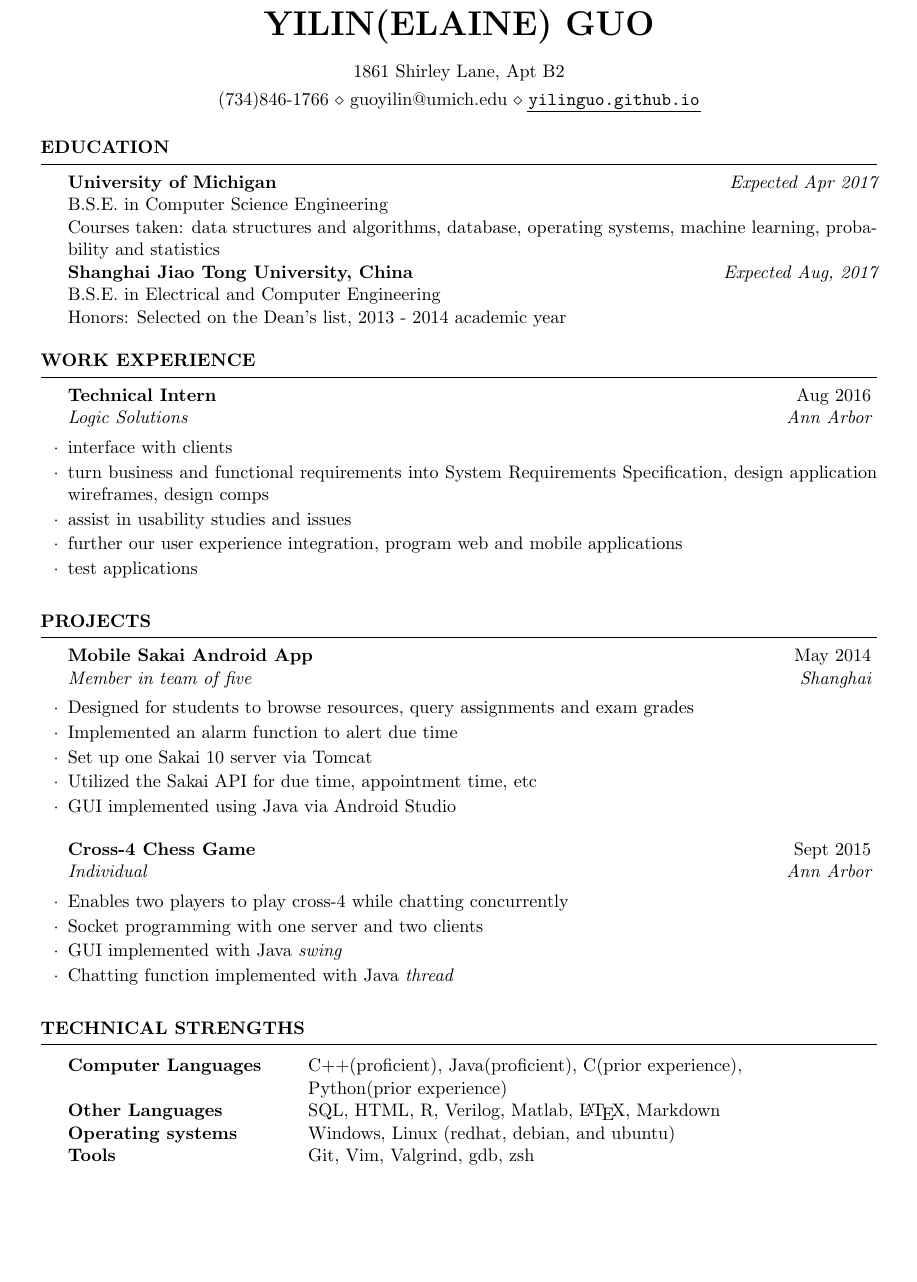
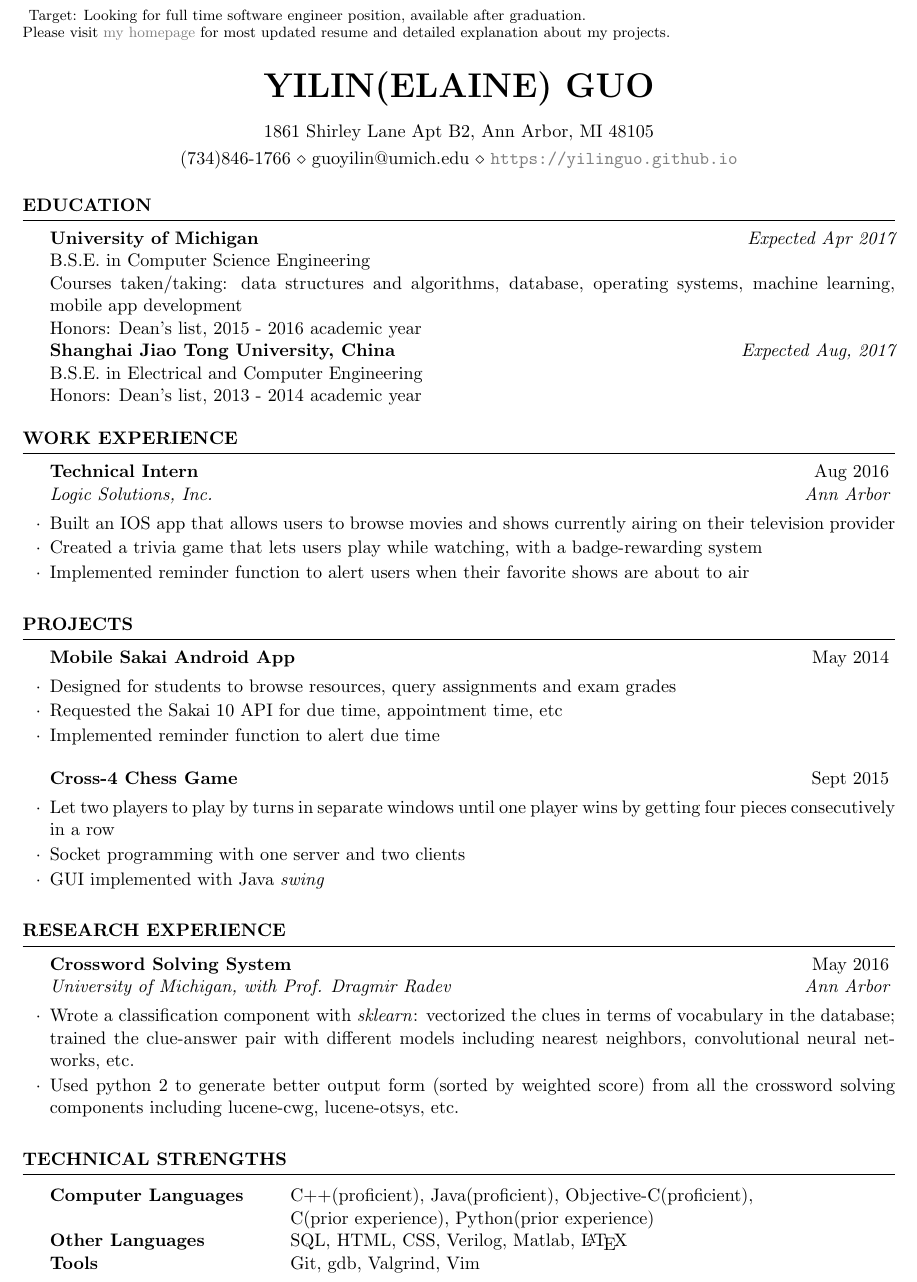
Before and after one commit to YilinGUO/YilinGUO.github.io, a LaTeX CV (assets/cv_guoyilin.tex): part of the page, cut at the place of the change, the shorter picture padded with empty space. Compiled offline with pdfLaTeX.

Commit message:
modified:   _posts/2014-07-15-ebook-reader-prototype.markdown 	modified:   _posts/2014-07-16-cross-4-game.markdown 	modified:   _posts/2014-07-17-NTVB-tv-nutt-ios-app.markdown 	modified:   _posts/2014-07-18-Sakai-Android-App.markdown 	modified:   assets/cv_guoyilin.pdf 	modified:   assets/cv_guoyilin.synctex.gz 	modified:   assets/cv_guoyilin.tex

```diff
--- a/assets/cv_guoyilin.tex
+++ b/assets/cv_guoyilin.tex
@@ -11 +7,0 @@
-	pdfborderstyle={/S/U/W 1}% border style will be underline of width 1pt
@@ -13,7 +18,12 @@
 \name{Yilin(Elaine) Guo} % Your name
-\address{1861 Shirley Lane, Apt B2} % Your address
+\address{1861 Shirley Lane Apt B2, Ann Arbor, MI 48105} % Your address
 %\address{123 Pleasant Lane \\ City, State 12345} % Your secondary addess (optional)
-\address{(734)846-1766 \\ guoyilin@umich.edu \\ \url{yilinguo.github.io}} % Your phone number and email
+\address{(734)846-1766 \\ guoyilin@umich.edu \\ \url{https://yilinguo.github.io}} % Your phone number and email
+\pagestyle{fancy}
+\fancyhf{}
+\renewcommand{\headrulewidth}{0pt}
+\lhead{\fontsize{9}{10} \selectfont Target: Looking for full time software engineer position, available after graduation.\\ Please visit \href{https://yilinguo.github.io}{my homepage} for most updated resume and detailed explanation about my projects.}
+
 
 \begin{document}
 %----------------------------------------------------------------------------------------
@@ -23,10 +33,11 @@
 \begin{rSection}{Education}
 {\bf University of Michigan} \hfill {\em Expected Apr 2017} \\
 B.S.E. in Computer Science Engineering\\
-Courses taken: data structures and algorithms, database, operating systems, machine learning, probability and statistics\\
+Courses taken/taking: data structures and algorithms, database, operating systems, machine learning, mobile app development\\
+Honors: Dean's list, 2015 - 2016 academic year\\
 {\bf Shanghai Jiao Tong University, China} \hfill {\em Expected Aug, 2017} \\
 B.S.E. in Electrical and Computer Engineering \\
-Honors: Selected on the Dean's list, 2013 - 2014 academic year
+Honors: Dean's list, 2013 - 2014 academic year
 %Minor in Linguistics \smallskip \\
 %Member of Eta Kappa Nu \\
 %Overall GPA: 5.678
@@ -34,12 +45,10 @@ Honors: Selected on the Dean's list, 2013 - 2014 academic year
 \end{rSection}
 
 \begin{rSection}{Work Experience}
-	\begin{rSubsection}{Technical Intern}{Aug 2016}{Logic Solutions}{Ann Arbor}
-	\item interface with clients
-	\item turn business and functional requirements into System Requirements Specification, design application wireframes, design comps
-	\item assist in usability studies and issues
-	\item further our user experience integration, program web and mobile applications
-	\item test applications
+	\begin{rSubsection}{Technical Intern}{Aug 2016}{Logic Solutions, Inc.}{Ann Arbor}
+	\item Built an IOS app that allows users to browse movies and shows currently airing on their television provider
+	\item Created a trivia game that lets users play while watching, with a badge-rewarding system
+	\item Implemented reminder function to alert users when their favorite shows are about to air
 	\end{rSubsection}
 \end{rSection}
 %----------------------------------------------------------------------------------------
@@ -48,12 +57,10 @@ Honors: Selected on the Dean's list, 2013 - 2014 academic year
 
 \begin{rSection}{Projects}
 
-	\begin{rSubsection}{Mobile Sakai Android App}{May 2014}{Member in team of five}{Shanghai}
+	\begin{rSubsection}{Mobile Sakai Android App}{May 2014}{}{}
 	\item Designed for students to browse resources, query assignments and exam grades
-	\item Implemented an alarm function to alert due time
-	\item Set up one Sakai 10 server via Tomcat
-	\item Utilized the Sakai API for due time, appointment time, etc
-	\item GUI implemented using Java via Android Studio
+	\item Requested the Sakai 10 API for due time, appointment time, etc
+	\item Implemented reminder function to alert due time
 	\end{rSubsection}
 
 	%\begin{rSubsection}{ER-Reader Prototype}{Sept 2015}{Individual}{Ann Arbor}
@@ -62,14 +69,20 @@ Honors: Selected on the Dean's list, 2013 - 2014 academic year
 	%	\item Search function and database back end to be implemented
 	%\end{rSubsection}
 
-	\begin{rSubsection}{Cross-4 Chess Game}{Sept 2015}{Individual}{Ann Arbor}
-		\item Enables two players to play cross-4 while chatting concurrently
+	\begin{rSubsection}{Cross-4 Chess Game}{Sept 2015}{}{}
+		\item Let two players to play by turns in separate windows until one player wins by getting four pieces consecutively in a row
 		\item Socket programming with one server and two clients
 		\item GUI implemented with Java \textit{swing}
-		\item Chatting function implemented with Java \textit{thread}
 	\end{rSubsection}
 %------------------------------------------------
 
+\end{rSection}
+
+\begin{rSection}{Research Experience}
+	\begin{rSubsection}{Crossword Solving System}{May 2016}{University of Michigan, with Prof. Dragmir Radev}{Ann Arbor}
+	\item Wrote a classification component with \textit{sklearn}: vectorized the clues in terms of vocabulary in the database; trained the clue-answer pair with different models including nearest neighbors, convolutional neural networks, etc.
+	\item Used python 2 to generate better output form (sorted by weighted score) from all the crossword solving components including lucene-cwg, lucene-otsys, etc.
+	\end{rSubsection}
 \end{rSection}
 %
 %\begin{rSection}{Leadership Experience}
@@ -105,11 +118,10 @@ Honors: Selected on the Dean's list, 2013 - 2014 academic year
 \begin{rSection}{Technical Strengths}
 
 \begin{tabular}{ @{} >{\bfseries}l @{\hspace{6ex}} l }
-Computer Languages & C++(proficient), Java(proficient), C(prior experience),\\ & Python(prior experience)\\
-Other Languages &  SQL, HTML, R, Verilog, Matlab, \LaTeX, Markdown \\
-Operating systems & Windows, Linux (redhat, debian, and ubuntu)\\
+Computer Languages & C++(proficient), Java(proficient), Objective-C(proficient),\\ &C(prior experience), Python(prior experience)\\
+Other Languages &  SQL, HTML, CSS, Verilog, Matlab, \LaTeX \\
 %Databases & MySQL, PostgreSQL, Microsoft SQL \\
-Tools & Git, Vim, Valgrind, gdb, zsh
+Tools & Git, gdb, Valgrind, Vim
 \end{tabular}
 
 \end{rSection}
```
Also changed, not shown: assets/cv_guoyilin.pdf, assets/cv_guoyilin.tex (18 more changed lines), 5 other files.
